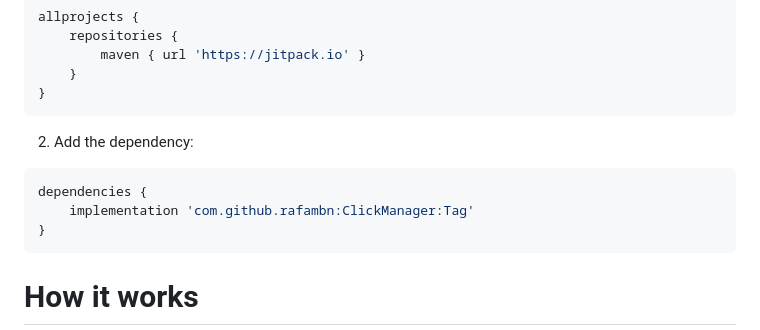
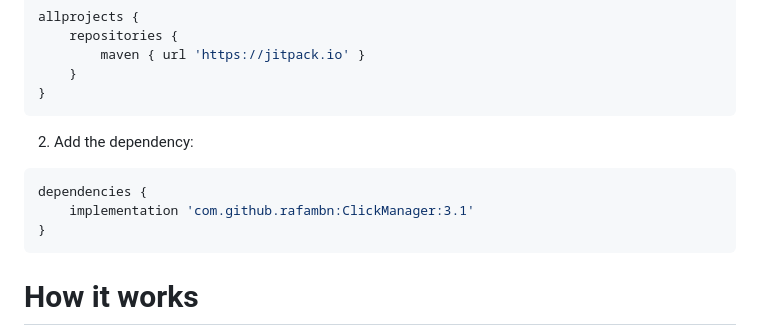
Before and after one commit to rafambn/NoJitClick, a Markdown page: README.md, the part around the change. GitHub-like rendering.

Commit message:
Improvement of README.md

````diff
--- a/README.md
+++ b/README.md
@@ -18,7 +18,7 @@ allprojects {
 2. Add the dependency:
 ```groovy
 dependencies {
-	implementation 'com.github.rafambn:ClickManager:Tag'
+	implementation 'com.github.rafambn:ClickManager:3.1'
 }
 ```
 # How it works
````
